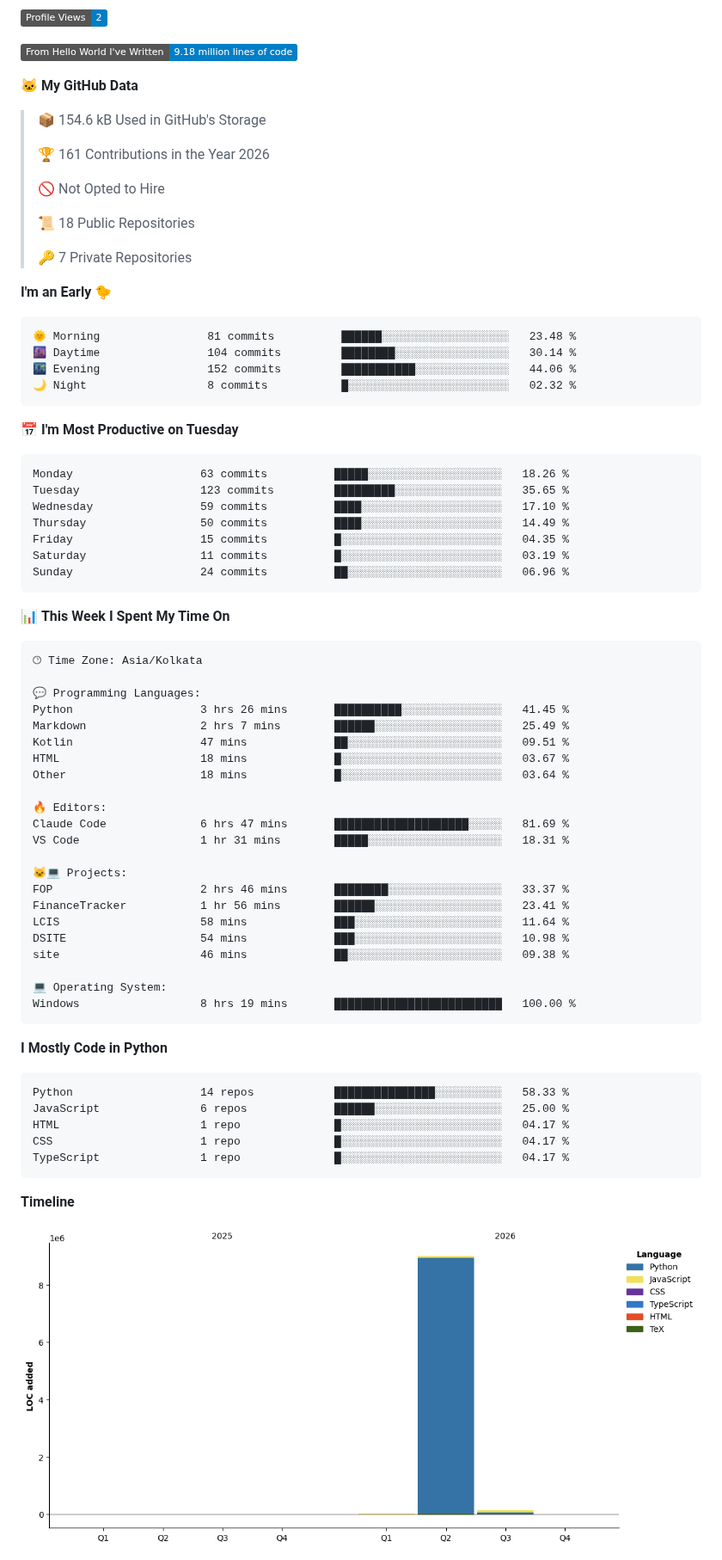
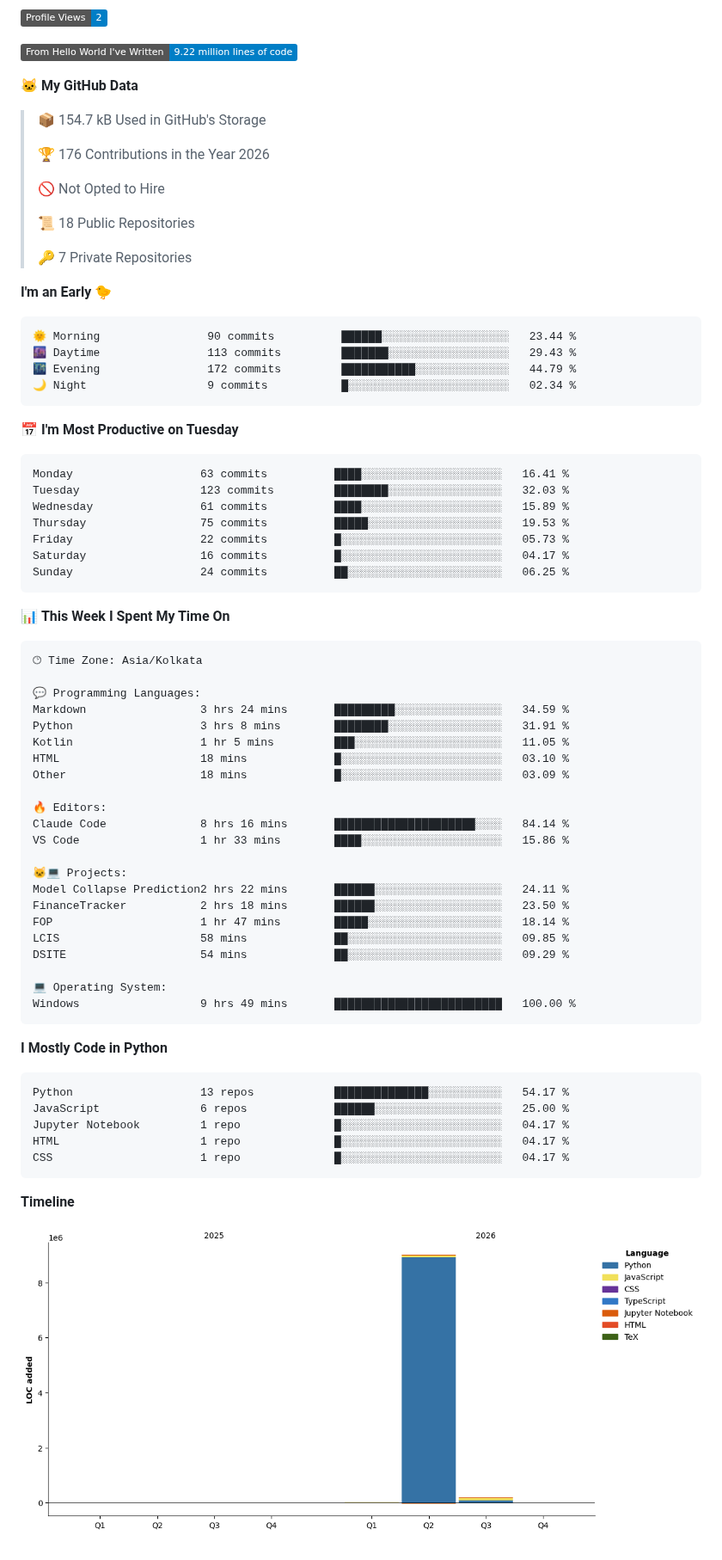
Before and after one commit to Manas-Maahir/Manas-Maahir, a Markdown page: README.md, the part around one of its changes. Shown at 86% size. GitHub-like rendering; pictures changed too: assets/bar_graph.png; badges without logos.

Commit message:
Updated with Dev Metrics

````diff
--- a/README.md
+++ b/README.md
@@ -108,12 +106,12 @@ Outside of research, I build lightweight Android and backend applications, inclu
 ![Profile Views](http://img.shields.io/badge/Profile%20Views-2-blue?style=flat)
 
-![Lines of code](https://img.shields.io/badge/From%20Hello%20World%20I%27ve%20Written-9.18%20million%20lines%20of%20code-blue?style=flat)
+![Lines of code](https://img.shields.io/badge/From%20Hello%20World%20I%27ve%20Written-9.22%20million%20lines%20of%20code-blue?style=flat)
 
 **🐱 My GitHub Data**
 
-> 📦 154.6 kB Used in GitHub's Storage
+> 📦 154.7 kB Used in GitHub's Storage
  >
-> 🏆 161 Contributions in the Year 2026
+> 🏆 176 Contributions in the Year 2026
  >
 > 🚫 Not Opted to Hire
  >
@@ -124,21 +122,21 @@ Outside of research, I build lightweight Android and backend applications, inclu
 **I'm an Early 🐤**
 
 ```text
-🌞 Morning                81 commits          ██████░░░░░░░░░░░░░░░░░░░   23.48 %
-🌆 Daytime                104 commits         ████████░░░░░░░░░░░░░░░░░   30.14 %
-🌃 Evening                152 commits         ███████████░░░░░░░░░░░░░░   44.06 %
-🌙 Night                  8 commits           █░░░░░░░░░░░░░░░░░░░░░░░░   02.32 %
+🌞 Morning                90 commits          ██████░░░░░░░░░░░░░░░░░░░   23.44 %
+🌆 Daytime                113 commits         ███████░░░░░░░░░░░░░░░░░░   29.43 %
+🌃 Evening                172 commits         ███████████░░░░░░░░░░░░░░   44.79 %
+🌙 Night                  9 commits           █░░░░░░░░░░░░░░░░░░░░░░░░   02.34 %
 ```
 📅 **I'm Most Productive on Tuesday**
 
 ```text
-Monday                   63 commits          █████░░░░░░░░░░░░░░░░░░░░   18.26 %
-Tuesday                  123 commits         █████████░░░░░░░░░░░░░░░░   35.65 %
-Wednesday                59 commits          ████░░░░░░░░░░░░░░░░░░░░░   17.10 %
-Thursday                 50 commits          ████░░░░░░░░░░░░░░░░░░░░░   14.49 %
-Friday                   15 commits          █░░░░░░░░░░░░░░░░░░░░░░░░   04.35 %
-Saturday                 11 commits          █░░░░░░░░░░░░░░░░░░░░░░░░   03.19 %
-Sunday                   24 commits          ██░░░░░░░░░░░░░░░░░░░░░░░   06.96 %
+Monday                   63 commits          ████░░░░░░░░░░░░░░░░░░░░░   16.41 %
+Tuesday                  123 commits         ████████░░░░░░░░░░░░░░░░░   32.03 %
+Wednesday                61 commits          ████░░░░░░░░░░░░░░░░░░░░░   15.89 %
+Thursday                 75 commits          █████░░░░░░░░░░░░░░░░░░░░   19.53 %
+Friday                   22 commits          █░░░░░░░░░░░░░░░░░░░░░░░░   05.73 %
+Saturday                 16 commits          █░░░░░░░░░░░░░░░░░░░░░░░░   04.17 %
+Sunday                   24 commits          ██░░░░░░░░░░░░░░░░░░░░░░░   06.25 %
 ```
 
 
@@ -148,35 +146,35 @@ Sunday                   24 commits          ██░░░░░░░░░
 🕑︎ Time Zone: Asia/Kolkata
 
 💬 Programming Languages:
-Python                   3 hrs 26 mins       ██████████░░░░░░░░░░░░░░░   41.45 %
-Markdown                 2 hrs 7 mins        ██████░░░░░░░░░░░░░░░░░░░   25.49 %
-Kotlin                   47 mins             ██░░░░░░░░░░░░░░░░░░░░░░░   09.51 %
-HTML                     18 mins             █░░░░░░░░░░░░░░░░░░░░░░░░   03.67 %
-Other                    18 mins             █░░░░░░░░░░░░░░░░░░░░░░░░   03.64 %
+Markdown                 3 hrs 24 mins       █████████░░░░░░░░░░░░░░░░   34.59 %
+Python                   3 hrs 8 mins        ████████░░░░░░░░░░░░░░░░░   31.91 %
+Kotlin                   1 hr 5 mins         ███░░░░░░░░░░░░░░░░░░░░░░   11.05 %
+HTML                     18 mins             █░░░░░░░░░░░░░░░░░░░░░░░░   03.10 %
+Other                    18 mins             █░░░░░░░░░░░░░░░░░░░░░░░░   03.09 %
 
 🔥 Editors:
-Claude Code              6 hrs 47 mins       ████████████████████░░░░░   81.69 %
-VS Code                  1 hr 31 mins        █████░░░░░░░░░░░░░░░░░░░░   18.31 %
+Claude Code              8 hrs 16 mins       █████████████████████░░░░   84.14 %
+VS Code                  1 hr 33 mins        ████░░░░░░░░░░░░░░░░░░░░░   15.86 %
 
 🐱‍💻 Projects:
-FOP                      2 hrs 46 mins       ████████░░░░░░░░░░░░░░░░░   33.37 %
-FinanceTracker           1 hr 56 mins        ██████░░░░░░░░░░░░░░░░░░░   23.41 %
-LCIS                     58 mins             ███░░░░░░░░░░░░░░░░░░░░░░   11.64 %
-DSITE                    54 mins             ███░░░░░░░░░░░░░░░░░░░░░░   10.98 %
-site                     46 mins             ██░░░░░░░░░░░░░░░░░░░░░░░   09.38 %
+Model Collapse Prediction2 hrs 22 mins       ██████░░░░░░░░░░░░░░░░░░░   24.11 %
+FinanceTracker           2 hrs 18 mins       ██████░░░░░░░░░░░░░░░░░░░   23.50 %
+FOP                      1 hr 47 mins        █████░░░░░░░░░░░░░░░░░░░░   18.14 %
+LCIS                     58 mins             ██░░░░░░░░░░░░░░░░░░░░░░░   09.85 %
+DSITE                    54 mins             ██░░░░░░░░░░░░░░░░░░░░░░░   09.29 %
 
 💻 Operating System:
-Windows                  8 hrs 19 mins       █████████████████████████   100.00 %
+Windows                  9 hrs 49 mins       █████████████████████████   100.00 %
 ```
 
 **I Mostly Code in Python**
 
 ```text
-Python                   14 repos            ███████████████░░░░░░░░░░   58.33 %
+Python                   13 repos            ██████████████░░░░░░░░░░░   54.17 %
 JavaScript               6 repos             ██████░░░░░░░░░░░░░░░░░░░   25.00 %
+Jupyter Notebook         1 repo              █░░░░░░░░░░░░░░░░░░░░░░░░   04.17 %
 HTML                     1 repo              █░░░░░░░░░░░░░░░░░░░░░░░░   04.17 %
 CSS                      1 repo              █░░░░░░░░░░░░░░░░░░░░░░░░   04.17 %
-TypeScript               1 repo              █░░░░░░░░░░░░░░░░░░░░░░░░   04.17 %
 ```
 
 
````
Also changed, not shown: other parts of README.md (+1 -3 lines).
